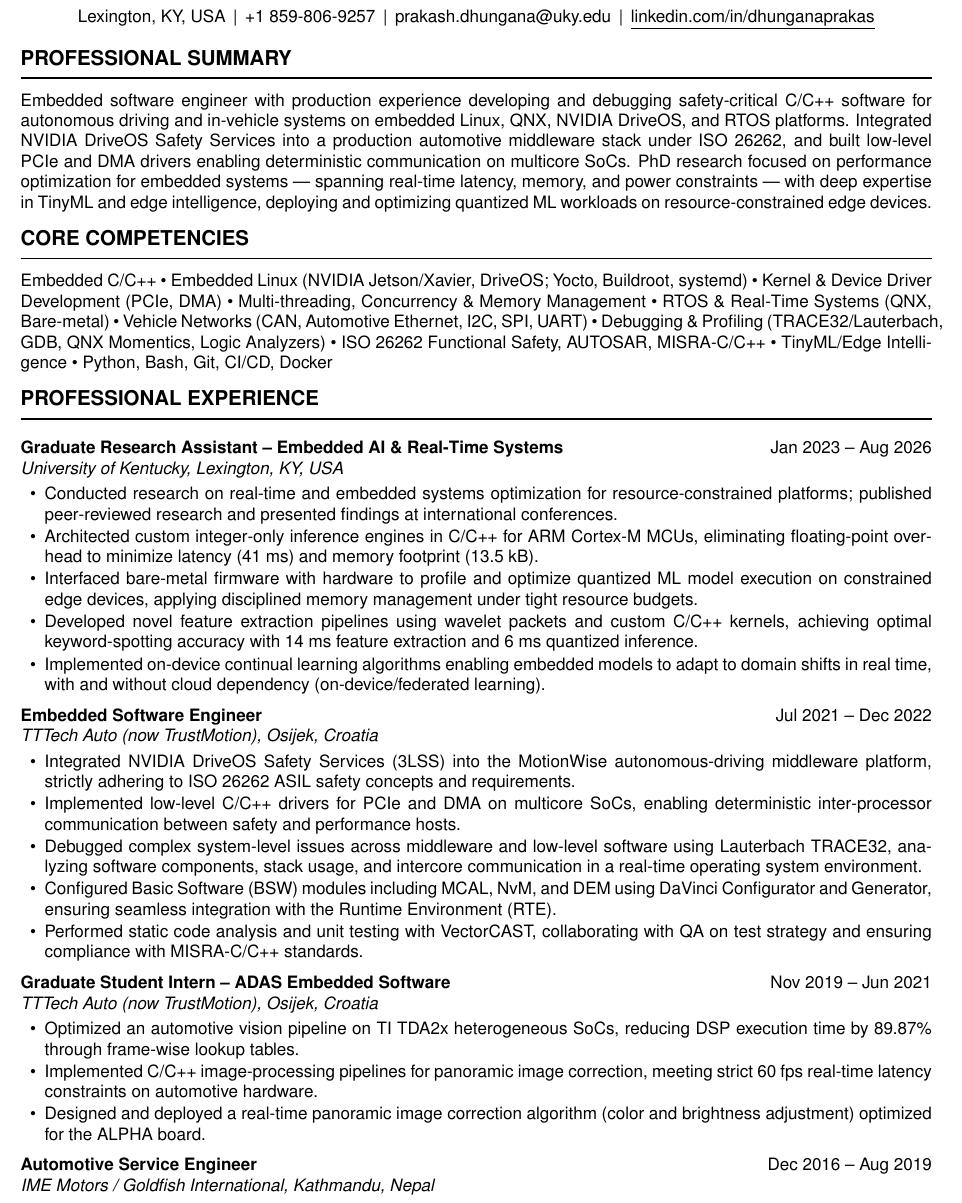
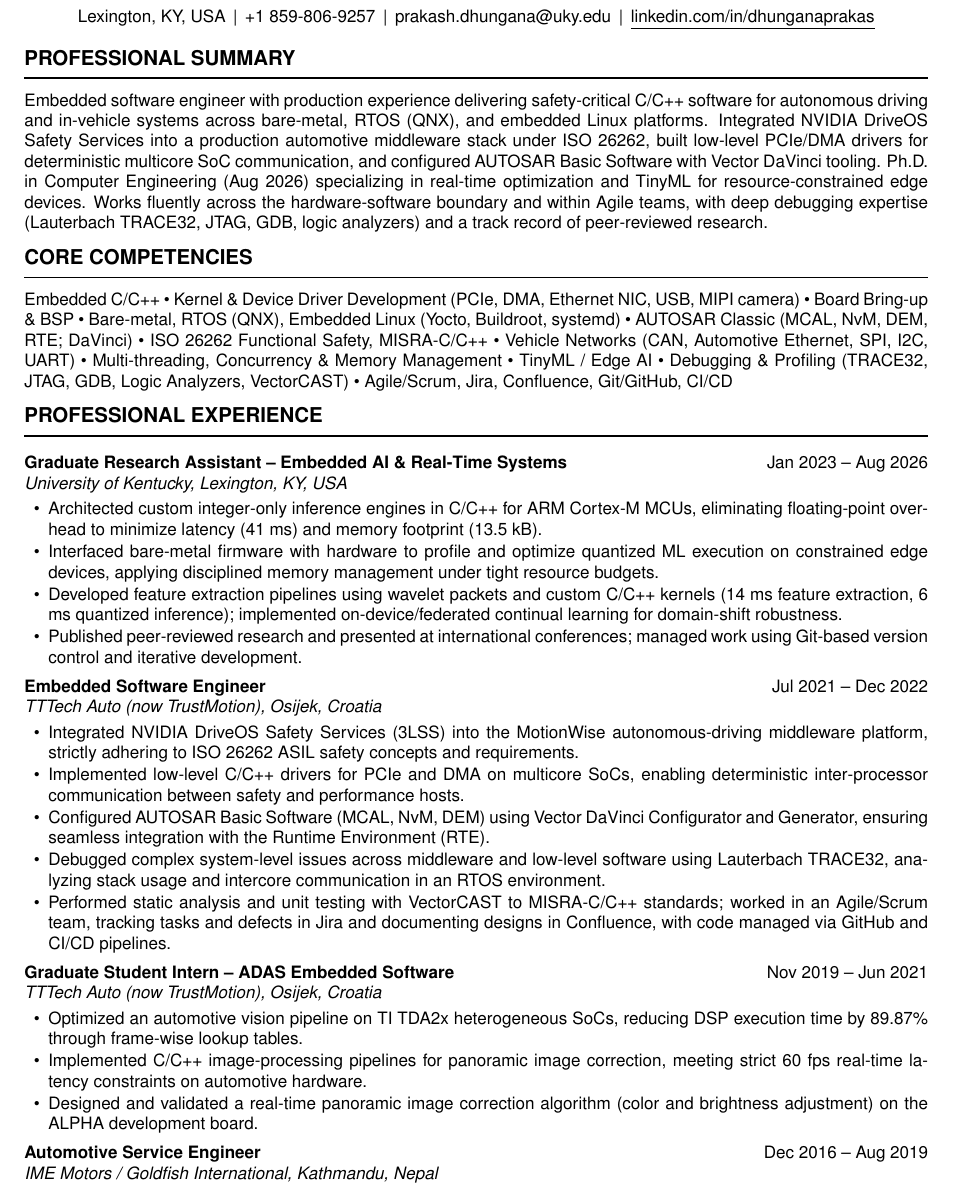
Before and after one commit to dhunganaprakas/dhunganaprakas.github.io, a LaTeX CV (resume/resume.tex): part of page 1 of 2, cut so that both start at the same text. Compiled offline with pdfLaTeX.

Commit message:
Update resume using master CV.

```diff
--- a/resume/resume.tex
+++ b/resume/resume.tex
@@ -1,11 +1,9 @@
 % =====================================================================
-%  Resume — Prakash Dhungana
-%  Edit this file and push: GitHub Actions compiles it to
-%  assets/resume/Resume_PD.pdf automatically (.github/workflows/build-resume.yml)
+%  Master CV — Prakash Dhungana
 % =====================================================================
 \documentclass[10pt,letterpaper]{article}
 
-\usepackage[margin=0.55in,top=0.5in,bottom=0.5in]{geometry}
+\usepackage[margin=0.58in,top=0.5in,bottom=0.45in]{geometry}
 \usepackage[T1]{fontenc}
 \usepackage{helvet}
 \renewcommand{\familydefault}{\sfdefault}
@@ -18,12 +16,12 @@
 
 % --- Section style: bold caps with rule -------------------------------
 \titleformat{\section}{\large\bfseries}{}{0pt}{\uppercase}[\vspace{-6pt}\rule{\textwidth}{0.8pt}]
-\titlespacing*{\section}{0pt}{8pt}{4pt}
+\titlespacing*{\section}{0pt}{7pt}{4pt}
 
 % --- Tight bullets -----------------------------------------------------
 \setlist[itemize]{leftmargin=14pt,itemsep=1pt,parsep=0pt,topsep=2pt,label=\textbullet}
 
-\newcommand{\role}[4]{\vspace{4pt}{\textbf{#1}}\hfill{#4}\\{\itshape #2, #3}\vspace{1pt}}
+\newcommand{\role}[4]{\vspace{3pt}{\textbf{#1}}\hfill{#4}\\{\itshape #2, #3}\vspace{1pt}}
 
 \begin{document}
 
@@ -36,36 +34,35 @@
 \end{center}
 
 \section{Professional Summary}
-Embedded software engineer with production experience developing and debugging safety-critical C/C++ software for autonomous driving and in-vehicle systems on embedded Linux, QNX, NVIDIA DriveOS, and RTOS platforms. Integrated NVIDIA DriveOS Safety Services into a production automotive middleware stack under ISO~26262, and built low-level PCIe and DMA drivers enabling deterministic communication on multicore SoCs. PhD research focused on performance optimization for embedded systems --- spanning real-time latency, memory, and power constraints --- with deep expertise in TinyML and edge intelligence, deploying and optimizing quantized ML workloads on resource-constrained edge devices.
+Embedded software engineer with production experience delivering safety-critical C/C++ software for autonomous driving and in-vehicle systems across bare-metal, RTOS (QNX), and embedded Linux platforms. Integrated NVIDIA DriveOS Safety Services into a production automotive middleware stack under ISO~26262, built low-level PCIe/DMA drivers for deterministic multicore SoC communication, and configured AUTOSAR Basic Software with Vector DaVinci tooling. Ph.D. in Computer Engineering (Aug 2026) specializing in real-time optimization and TinyML for resource-constrained edge devices. Works fluently across the hardware-software boundary and within Agile teams, with deep debugging expertise (Lauterbach TRACE32, JTAG, GDB, logic analyzers) and a track record of peer-reviewed research.
 
 \section{Core Competencies}
-Embedded C/C++ \textbullet\ Embedded Linux (NVIDIA Jetson/Xavier, DriveOS; Yocto, Buildroot, systemd) \textbullet\ Kernel \& Device Driver Development (PCIe, DMA) \textbullet\ Multi-threading, Concurrency \& Memory Management \textbullet\ RTOS \& Real-Time Systems (QNX, Bare-metal) \textbullet\ Vehicle Networks (CAN, Automotive Ethernet, I2C, SPI, UART) \textbullet\ Debugging \& Profiling (TRACE32/Lauterbach, GDB, QNX Momentics, Logic Analyzers) \textbullet\ ISO 26262 Functional Safety, AUTOSAR, MISRA-C/C++ \textbullet\ TinyML/Edge Intelligence \textbullet\ Python, Bash, Git, CI/CD, Docker
+Embedded C/C++ \textbullet\ Kernel \& Device Driver Development (PCIe, DMA, Ethernet NIC, USB, MIPI camera) \textbullet\ Board Bring-up \& BSP \textbullet\ Bare-metal, RTOS (QNX), Embedded Linux (Yocto, Buildroot, systemd) \textbullet\ AUTOSAR Classic (MCAL, NvM, DEM, RTE; DaVinci) \textbullet\ ISO 26262 Functional Safety, MISRA-C/C++ \textbullet\ Vehicle Networks (CAN, Automotive Ethernet, SPI, I2C, UART) \textbullet\ Multi-threading, Concurrency \& Memory Management \textbullet\ TinyML / Edge AI \textbullet\ Debugging \& Profiling (TRACE32, JTAG, GDB, Logic Analyzers, VectorCAST) \textbullet\ Agile/Scrum, Jira, Confluence, Git/GitHub, CI/CD
 
 \section{Professional Experience}
 
 \role{Graduate Research Assistant -- Embedded AI \& Real-Time Systems}{University of Kentucky}{Lexington, KY, USA}{Jan 2023 -- Aug 2026}
 \begin{itemize}
-  \item Conducted research on real-time and embedded systems optimization for resource-constrained platforms; published peer-reviewed research and presented findings at international conferences.
   \item Architected custom integer-only inference engines in C/C++ for ARM Cortex-M MCUs, eliminating floating-point overhead to minimize latency (41 ms) and memory footprint (13.5 kB).
-  \item Interfaced bare-metal firmware with hardware to profile and optimize quantized ML model execution on constrained edge devices, applying disciplined memory management under tight resource budgets.
-  \item Developed novel feature extraction pipelines using wavelet packets and custom C/C++ kernels, achieving optimal keyword-spotting accuracy with 14 ms feature extraction and 6 ms quantized inference.
-  \item Implemented on-device continual learning algorithms enabling embedded models to adapt to domain shifts in real time, with and without cloud dependency (on-device/federated learning).
+  \item Interfaced bare-metal firmware with hardware to profile and optimize quantized ML execution on constrained edge devices, applying disciplined memory management under tight resource budgets.
+  \item Developed feature extraction pipelines using wavelet packets and custom C/C++ kernels (14 ms feature extraction, 6 ms quantized inference); implemented on-device/federated continual learning for domain-shift robustness.
+  \item Published peer-reviewed research and presented at international conferences; managed work using Git-based version control and iterative development.
 \end{itemize}
 
 \role{Embedded Software Engineer}{TTTech Auto (now TrustMotion)}{Osijek, Croatia}{Jul 2021 -- Dec 2022}
 \begin{itemize}
   \item Integrated NVIDIA DriveOS Safety Services (3LSS) into the MotionWise autonomous-driving middleware platform, strictly adhering to ISO 26262 ASIL safety concepts and requirements.
   \item Implemented low-level C/C++ drivers for PCIe and DMA on multicore SoCs, enabling deterministic inter-processor communication between safety and performance hosts.
-  \item Debugged complex system-level issues across middleware and low-level software using Lauterbach TRACE32, analyzing software components, stack usage, and intercore communication in a real-time operating system environment.
-  \item Configured Basic Software (BSW) modules including MCAL, NvM, and DEM using DaVinci Configurator and Generator, ensuring seamless integration with the Runtime Environment (RTE).
-  \item Performed static code analysis and unit testing with VectorCAST, collaborating with QA on test strategy and ensuring compliance with MISRA-C/C++ standards.
+  \item Configured AUTOSAR Basic Software (MCAL, NvM, DEM) using Vector DaVinci Configurator and Generator, ensuring seamless integration with the Runtime Environment (RTE).
+  \item Debugged complex system-level issues across middleware and low-level software using Lauterbach TRACE32, analyzing stack usage and intercore communication in an RTOS environment.
+  \item Performed static analysis and unit testing with VectorCAST to MISRA-C/C++ standards; worked in an Agile/Scrum team, tracking tasks and defects in Jira and documenting designs in Confluence, with code managed via GitHub and CI/CD pipelines.
 \end{itemize}
 
 \role{Graduate Student Intern -- ADAS Embedded Software}{TTTech Auto (now TrustMotion)}{Osijek, Croatia}{Nov 2019 -- Jun 2021}
 \begin{itemize}
   \item Optimized an automotive vision pipeline on TI TDA2x heterogeneous SoCs, reducing DSP execution time by 89.87\% through frame-wise lookup tables.
   \item Implemented C/C++ image-processing pipelines for panoramic image correction, meeting strict 60 fps real-time latency constraints on automotive hardware.
-  \item Designed and deployed a real-time panoramic image correction algorithm (color and brightness adjustment) optimized for the ALPHA board.
+  \item Designed and validated a real-time panoramic image correction algorithm (color and brightness adjustment) on the ALPHA development board.
 \end{itemize}
 
 \role{Automotive Service Engineer}{IME Motors / Goldfish International}{Kathmandu, Nepal}{Dec 2016 -- Aug 2019}
```
Also changed, not shown: resume/resume.tex (18 more changed lines).
